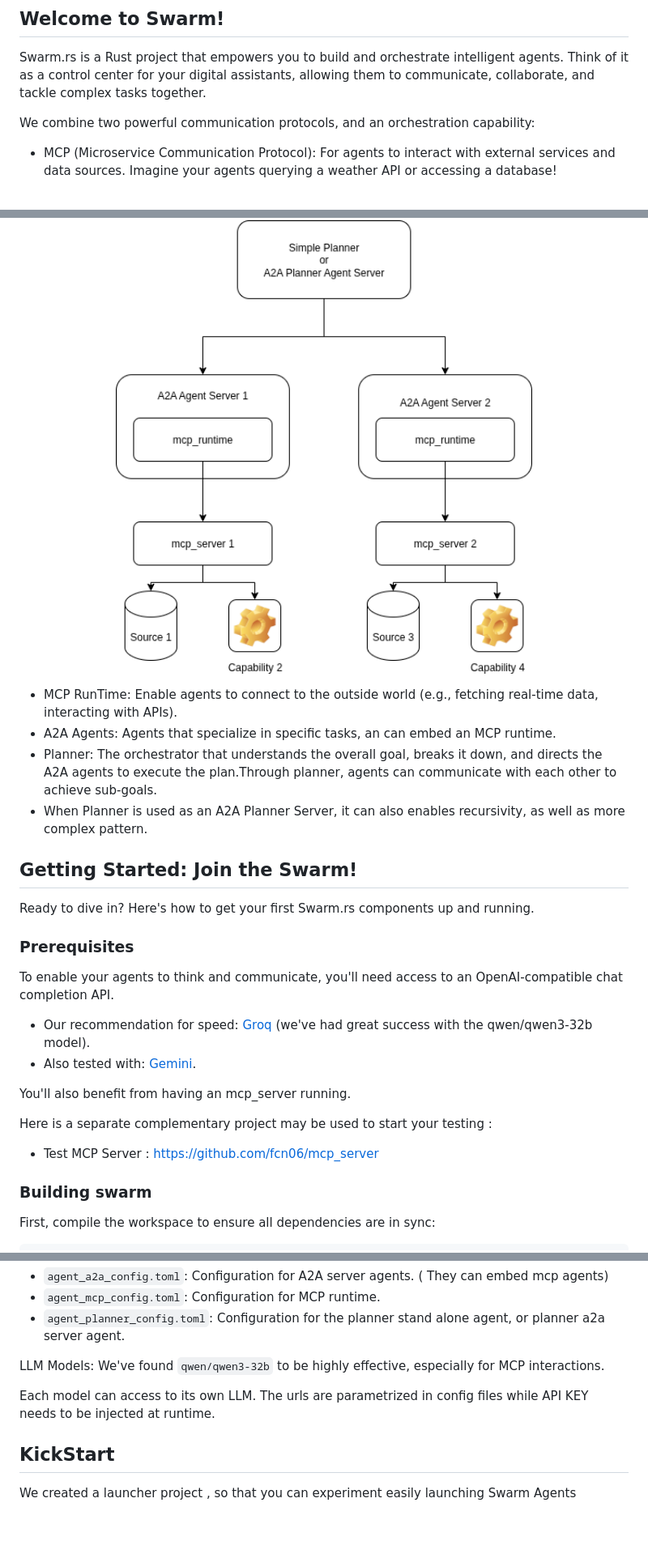
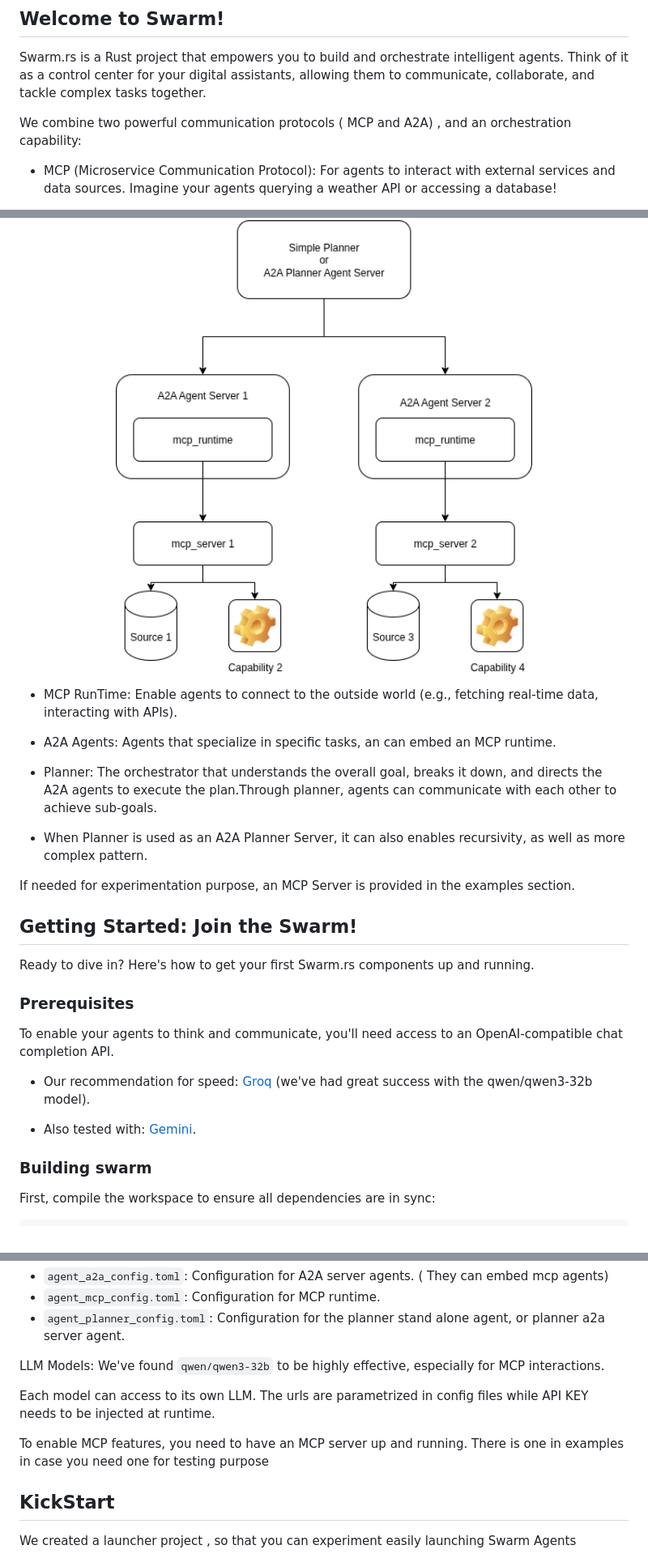
Before and after one commit to fcn06/swarm, a Markdown page: README.md, 3 parts joined by grey strips. Shown at 81% size. GitHub-like rendering; blank space fills up the shorter version.

Commit message:
added mcp_server as example

```diff
--- a/README.md
+++ b/README.md
@@ -4,7 +4,7 @@
 
 Swarm.rs is a Rust project that empowers you to build and orchestrate intelligent agents. Think of it as a control center for your digital assistants, allowing them to communicate, collaborate, and tackle complex tasks together.
 
-We combine two powerful communication protocols, and an orchestration capability:
+We combine two powerful communication protocols ( MCP and A2A) , and an orchestration capability:
 
 * MCP (Microservice Communication Protocol): For agents to interact with external services and data sources. Imagine your agents querying a weather API or accessing a database\!
 
@@ -29,11 +29,15 @@ The diagram below illustrates how our agents, powered by MCP and A2A, interact u
     <img width="80%" src="./documentation/swarm_architecture.png">
 </p>
 
+* MCP RunTime: Enable  agents to connect to the outside world (e.g., fetching real-time data, interacting with APIs).
 
-* MCP RunTime: Enable  agents to connect to the outside world (e.g., fetching real-time data, interacting with APIs).
 * A2A Agents: Agents that specialize in specific tasks, an can embed an MCP runtime.
+
 * Planner: The orchestrator that understands the overall goal, breaks it down, and directs the A2A agents to execute the plan.Through planner, agents can communicate with each other to achieve sub-goals.
+
 * When Planner is used as an A2A Planner Server, it can also enables recursivity, as well as more complex pattern.
+
+If needed for experimentation purpose, an MCP Server is provided in the examples section.
 
 ## **Getting Started: Join the Swarm\!**
 
@@ -44,13 +48,8 @@ Ready to dive in? Here's how to get your first Swarm.rs components up and runnin
 To enable your agents to think and communicate, you'll need access to an OpenAI-compatible chat completion API.
 
 * Our recommendation for speed: [Groq](https://api.groq.com/openai/v1/chat/completions) (we've had great success with the qwen/qwen3-32b model).
+
 * Also tested with: [Gemini](https://generativelanguage.googleapis.com/v1beta/openai/chat/completions).
-
-You'll also benefit from having an mcp\_server running.
-
-Here is a separate complementary project may be used to start your testing :
-
-* Test MCP Server : [https://github.com/fcn06/mcp_server](https://github.com/fcn06/mcp_server)
 
 
 ### **Building swarm**
@@ -71,6 +70,9 @@ The configuration directory is your go-to for customizing agent behavior:
 LLM Models:  We've found `qwen/qwen3-32b` to be highly effective, especially for MCP interactions.
 
 Each model can access to its own LLM. The urls are parametrized in config files while API KEY needs to be injected at runtime.
+
+To enable MCP features, you need to have an MCP server up and running. There is one in examples in case you need one for testing purpose
+
 
 ## **KickStart**
 
```
Also changed, not shown: other parts of README.md (+2 -0 lines).
